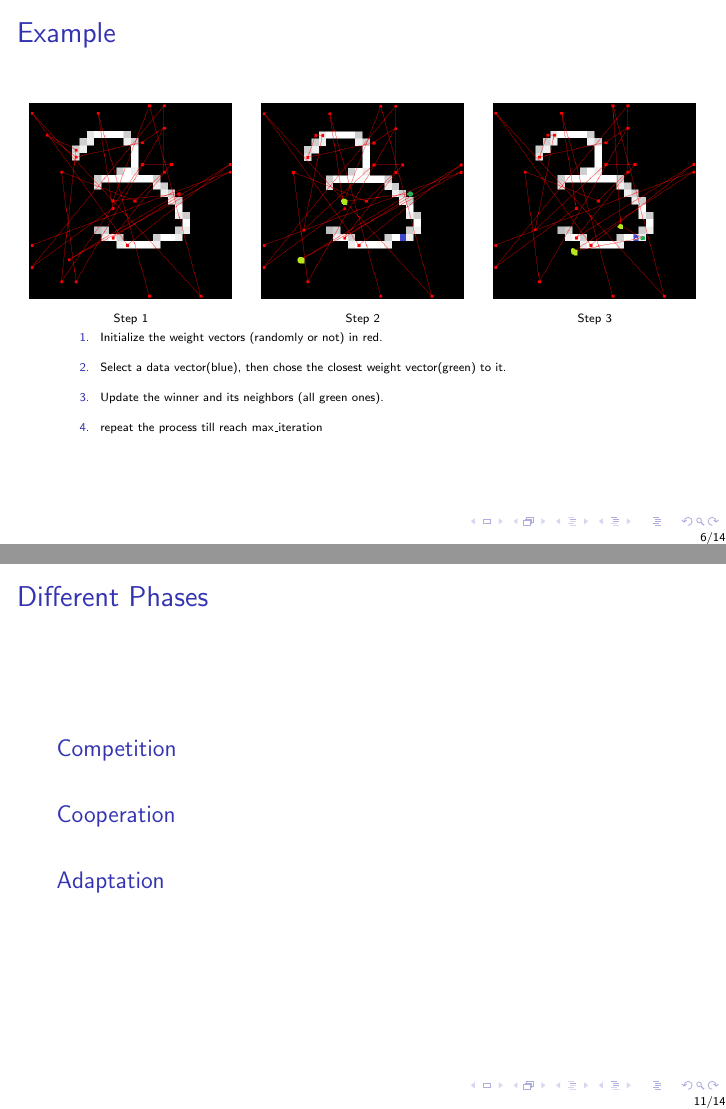
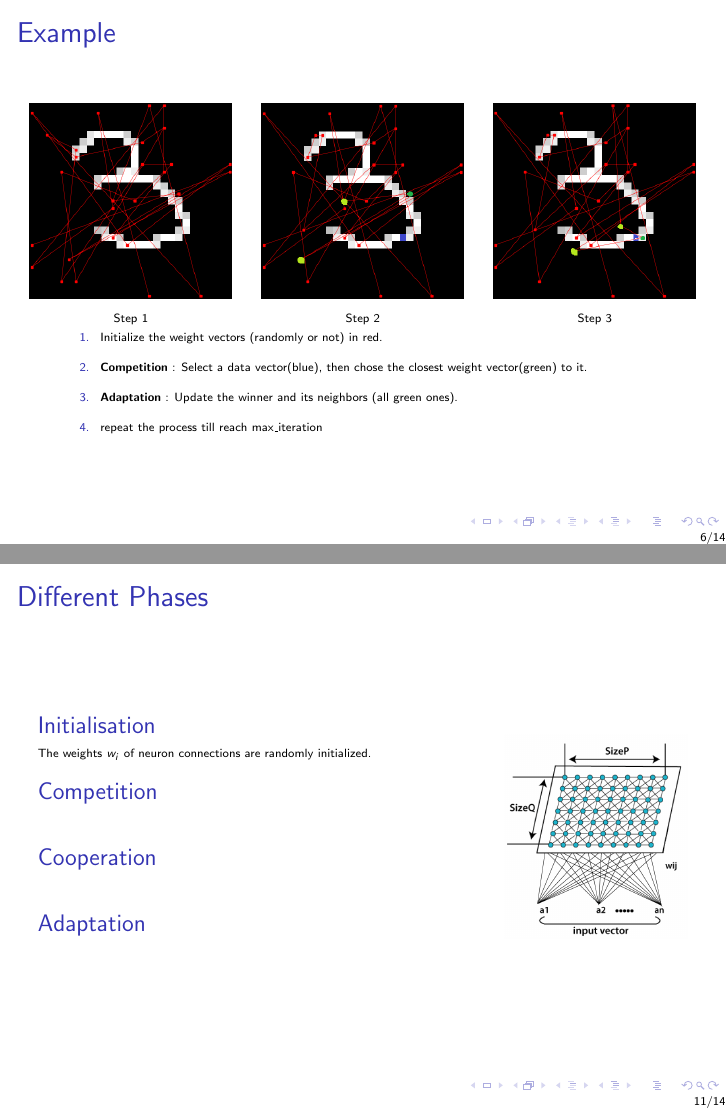
Before and after one commit to damdam166/Just-a-SOM, LaTeX slides (theory/diapo.tex): pages 6 and 11 of 14, joined at a grey line. Compiled offline with pdfLaTeX.

Commit message:
currently fixing diapo phases

```diff
--- a/theory/diapo.tex
+++ b/theory/diapo.tex
@@ -120,8 +120,8 @@ Step 3
                	\begin{enumerate}
 
                         \item Initialize the weight vectors (randomly or not) in red.
-                        \item Select a data vector(blue), then chose the closest weight vector(green) to it.
-                        \item Update the winner and its neighbors (all green ones).
+			\item \textbf{Competition} : Select a data vector(blue), then chose the closest weight vector(green) to it.
+			\item \textbf{Adaptation} : Update the winner and its neighbors (all green ones).
                         \item repeat the process till reach max$\textunderscore$iteration
                 \end{enumerate}
         \end{frame}
@@ -223,7 +223,18 @@ It happens when a node is created. It looks like a butterfly.}
 
 	\begin{frame}{Different Phases}
 
+		\begin{columns}
+
+			\begin{column}{0.7\textwidth}
+
+				\begin{block}{Initialisation}
+The weights $w_i$ of neuron connections are randomly initialized.
+
+
+				\end{block}
+
 				\begin{block}{Competition}
+
 
 
 				\end{block}
@@ -239,6 +250,15 @@ It happens when a node is created. It looks like a butterfly.}
 
 
 				\end{block}
+			\end{column}
+
+			\begin{column}{0.3\textwidth}
+
+				\begin{center}
+					\includegraphics[width=1\linewidth]{pics/som_example_diapo_1.png}
+				\end{center}
+			\end{column}
+		\end{columns}
 	\end{frame}
 
 
```
Also changed, not shown: theory/diapo.pdf, 2 other files. Lines whose indentation alone changed are shown as unchanged.
